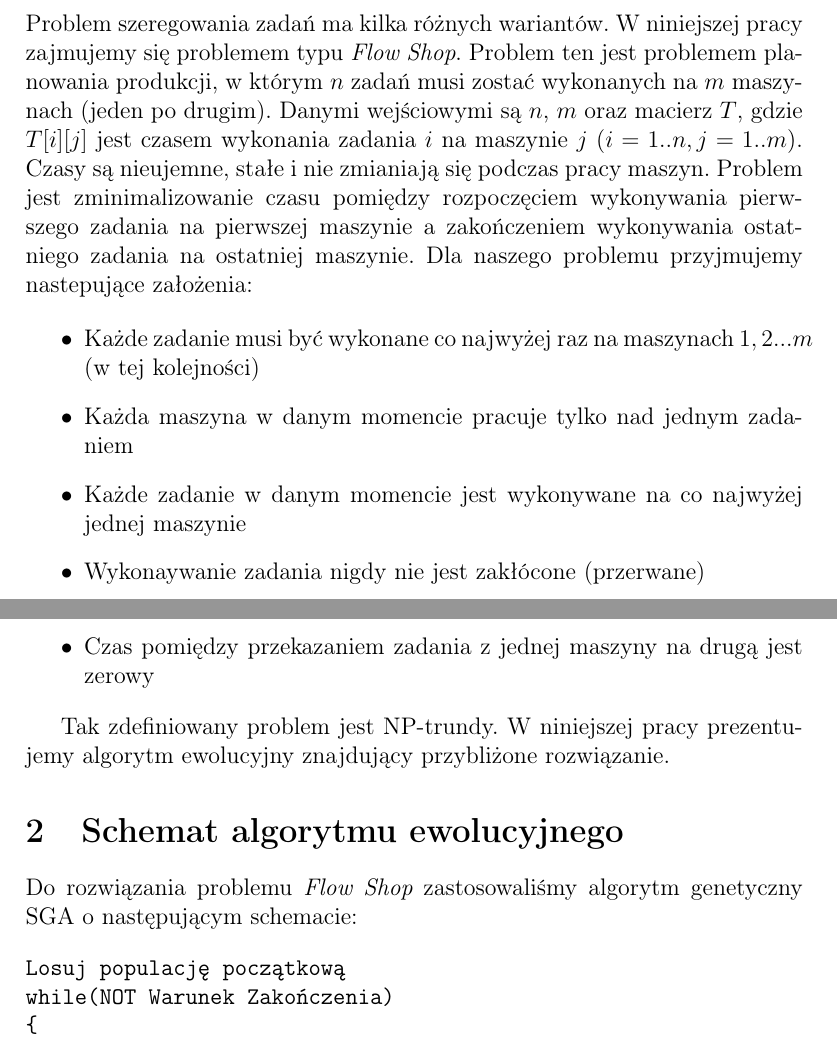
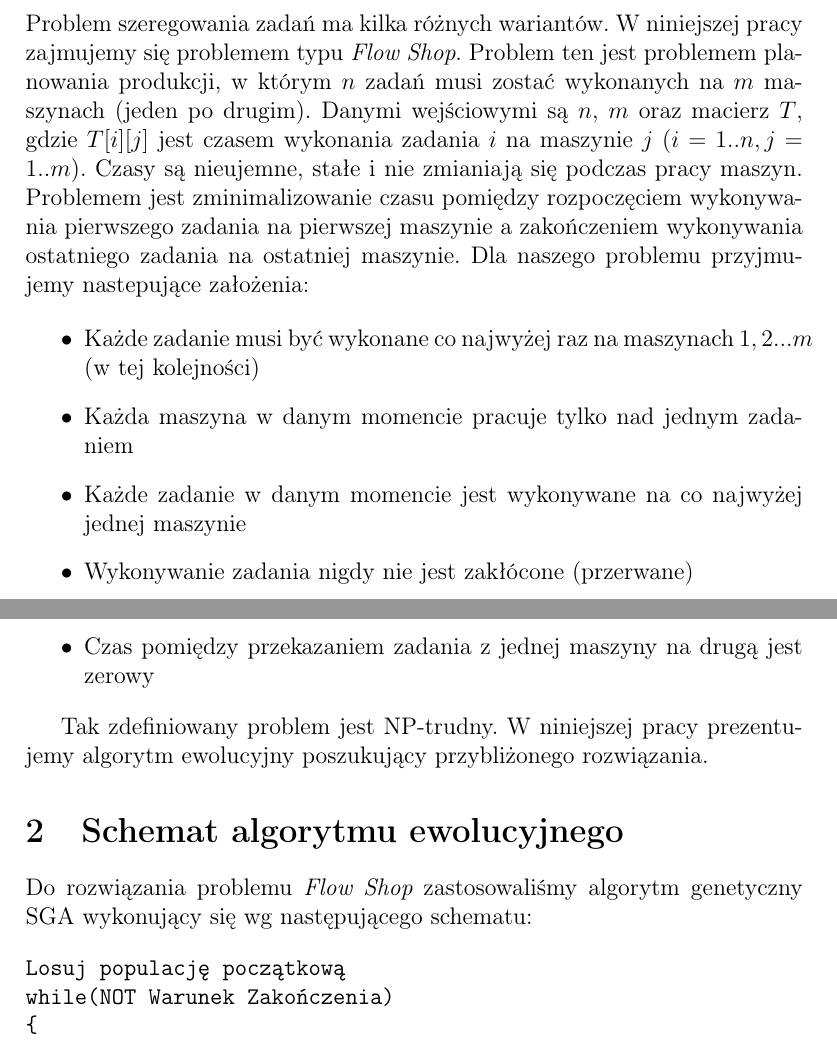
Before and after one commit to karpiu/evo, a LaTeX document (doc/report.tex): two parts of pages 1 and 2 of 4, joined at a grey line, cut so that both start at the same text. Compiled offline with pdfLaTeX.

Commit message:
Spellchecking

```diff
--- a/doc/report.tex
+++ b/doc/report.tex
@@ -13,7 +13,7 @@
 Problem szeregowania zadań ma kilka różnych wariantów. W niniejszej pracy zajmujemy się problemem typu {\em Flow Shop}.
 Problem ten jest problemem planowania produkcji, w którym $n$ zadań musi zostać wykonanych na $m$ maszynach (jeden po drugim).
 Danymi wejściowymi są $n$, $m$ oraz macierz $T$, gdzie $T[i][j]$ jest czasem wykonania zadania $i$ na maszynie $j$ $(i = 1..n, j = 1..m )$.
-Czasy są nieujemne, stałe i nie zmianiają się podczas pracy maszyn. Problem jest zminimalizowanie czasu
+Czasy są nieujemne, stałe i nie zmianiają się podczas pracy maszyn. Problemem jest zminimalizowanie czasu
 pomiędzy rozpoczęciem wykonywania pierwszego zadania na pierwszej maszynie a zakończeniem wykonywania ostatniego zadania na ostatniej maszynie.
 Dla naszego problemu przyjmujemy nastepujące założenia:
 
@@ -21,16 +21,16 @@ Dla naszego problemu przyjmujemy nastepujące założenia:
   \item Każde zadanie musi być wykonane co najwyżej raz na maszynach $1, 2 ... m$ (w tej kolejności)
   \item Każda maszyna w danym momencie pracuje tylko nad jednym zadaniem
   \item Każde zadanie w danym momencie jest wykonywane na co najwyżej jednej maszynie
-  \item Wykonaywanie zadania nigdy nie jest zakłócone (przerwane)
+  \item Wykonywanie zadania nigdy nie jest zakłócone (przerwane)
   \item Czas pomiędzy przekazaniem zadania z jednej maszyny na drugą jest zerowy
 \end{itemize}
 
-Tak zdefiniowany problem jest NP-trundy. W niniejszej pracy prezentujemy algorytm ewolucyjny znajdujący przybliżone rozwiązanie.
+Tak zdefiniowany problem jest NP-trudny. W niniejszej pracy prezentujemy algorytm ewolucyjny poszukujący przybliżonego rozwiązania.
 
 \section{Schemat algorytmu ewolucyjnego}
 
 Do rozwiązania problemu {\em Flow Shop} zastosowaliśmy algorytm
-genetyczny SGA o następującym schemacie:
+genetyczny SGA wykonujący się wg następującego schematu:
 
 \begin{verbatim}
 Losuj populację początkową
```
